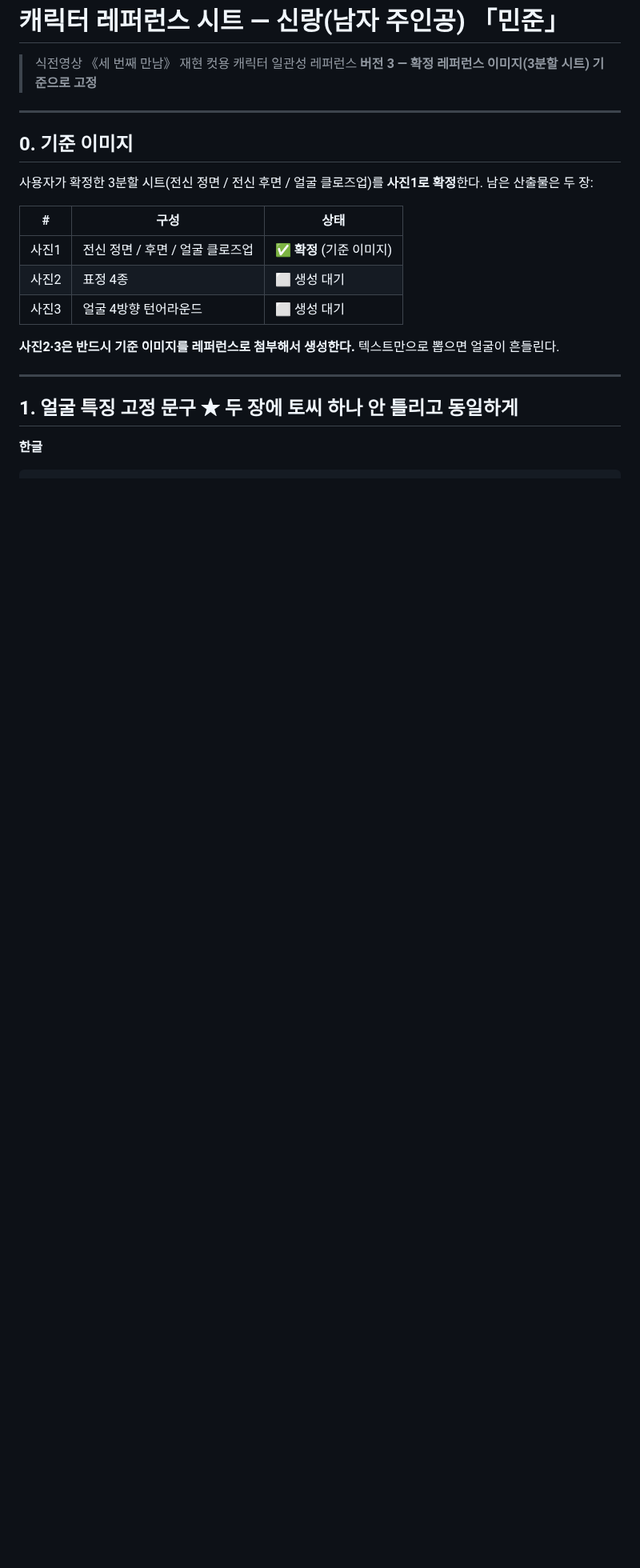
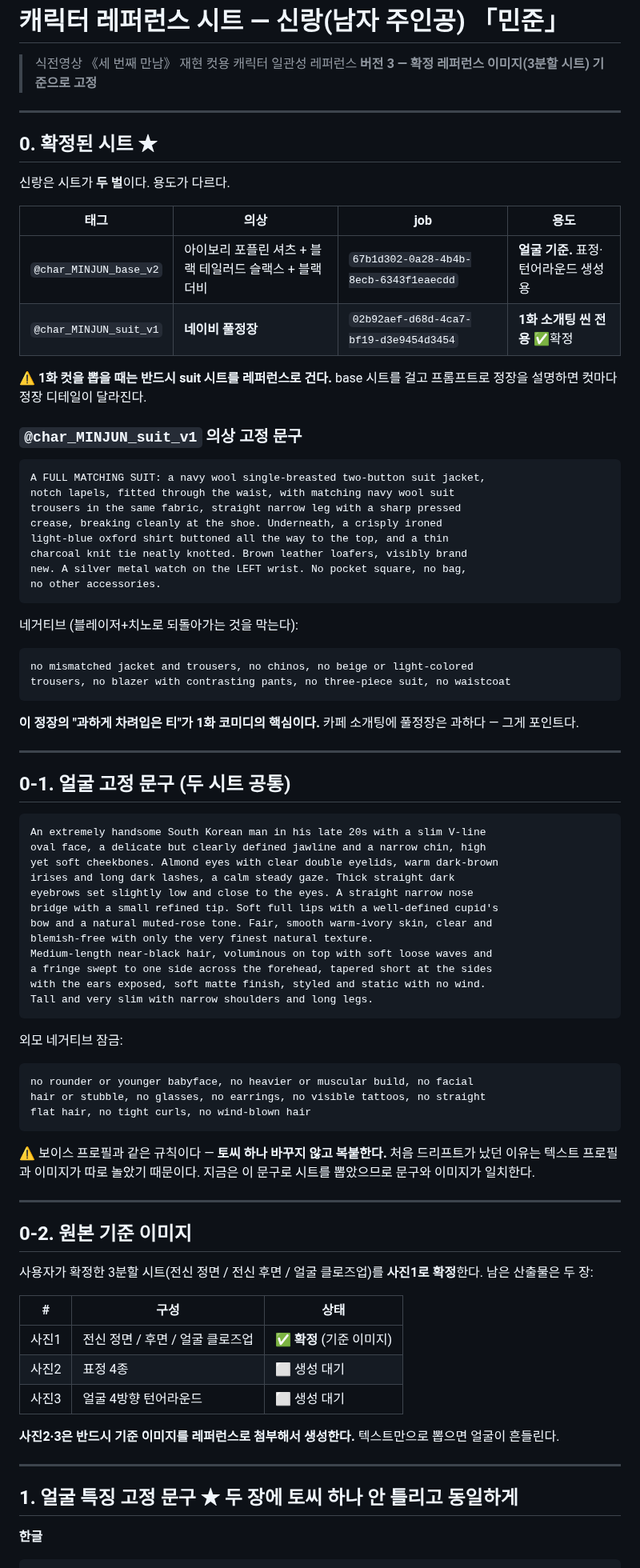
Before and after one commit to hwaganand/hwaga, a Markdown page: docs/character-reference-groom.md, the part around the change. Shown at 80% size. Rendered like a GitHub page; blank space fills up the shorter version.

Commit message:
docs: confirm the groom suit sheet and split base from scene wardrobe
The groom now has two sheets with different jobs: a base sheet that owns
the face for expression and turnaround work, and a confirmed navy
full-suit sheet that every episode 1 shot should reference directly,
since describing the suit in prose drifts its details from cut to cut.
Records the locked appearance text the sheets were generated from, so
the prose and the image finally agree, plus the negative locks that keep
the suit from reverting to a blazer-and-chinos pairing.

Co-Authored-By: Claude Opus 5 <noreply@anthropic.com>
Claude-Session: https://claude.ai/code/session_017PoLuxQKfg7i3ApbNQwCrZ

````diff
--- a/docs/character-reference-groom.md
+++ b/docs/character-reference-groom.md
@@ -5,7 +5,73 @@
 
 ---
 
-## 0. 기준 이미지
+## 0. 확정된 시트 ★
+
+신랑은 시트가 **두 벌**이다. 용도가 다르다.
+
+| 태그 | 의상 | job | 용도 |
+|---|---|---|---|
+| `@char_MINJUN_base_v2` | 아이보리 포플린 셔츠 + 블랙 테일러드 슬랙스 + 블랙 더비 | `67b1d302-0a28-4b4b-8ecb-6343f1eaecdd` | **얼굴 기준.** 표정·턴어라운드 생성용 |
+| `@char_MINJUN_suit_v1` | **네이비 풀정장** | `02b92aef-d68d-4ca7-bf19-d3e9454d3454` | **1화 소개팅 씬 전용** ✅확정 |
+
+⚠️ **1화 컷을 뽑을 때는 반드시 suit 시트를 레퍼런스로 건다.**
+base 시트를 걸고 프롬프트로 정장을 설명하면 컷마다 정장 디테일이 달라진다.
+
+### `@char_MINJUN_suit_v1` 의상 고정 문구
+
+```
+A FULL MATCHING SUIT: a navy wool single-breasted two-button suit jacket,
+notch lapels, fitted through the waist, with matching navy wool suit
+trousers in the same fabric, straight narrow leg with a sharp pressed
+crease, breaking cleanly at the shoe. Underneath, a crisply ironed
+light-blue oxford shirt buttoned all the way to the top, and a thin
+charcoal knit tie neatly knotted. Brown leather loafers, visibly brand
+new. A silver metal watch on the LEFT wrist. No pocket square, no bag,
+no other accessories.
+```
+
+네거티브 (블레이저+치노로 되돌아가는 것을 막는다):
+```
+no mismatched jacket and trousers, no chinos, no beige or light-colored
+trousers, no blazer with contrasting pants, no three-piece suit, no waistcoat
+```
+
+**이 정장의 "과하게 차려입은 티"가 1화 코미디의 핵심이다.**
+카페 소개팅에 풀정장은 과하다 — 그게 포인트다.
+
+---
+
+## 0-1. 얼굴 고정 문구 (두 시트 공통)
+
+```
+An extremely handsome South Korean man in his late 20s with a slim V-line
+oval face, a delicate but clearly defined jawline and a narrow chin, high
+yet soft cheekbones. Almond eyes with clear double eyelids, warm dark-brown
+irises and long dark lashes, a calm steady gaze. Thick straight dark
+eyebrows set slightly low and close to the eyes. A straight narrow nose
+bridge with a small refined tip. Soft full lips with a well-defined cupid's
+bow and a natural muted-rose tone. Fair, smooth warm-ivory skin, clear and
+blemish-free with only the very finest natural texture.
+Medium-length near-black hair, voluminous on top with soft loose waves and
+a fringe swept to one side across the forehead, tapered short at the sides
+with the ears exposed, soft matte finish, styled and static with no wind.
+Tall and very slim with narrow shoulders and long legs.
+```
+
+외모 네거티브 잠금:
+```
+no rounder or younger babyface, no heavier or muscular build, no facial
+hair or stubble, no glasses, no earrings, no visible tattoos, no straight
+flat hair, no tight curls, no wind-blown hair
+```
+
+⚠️ 보이스 프로필과 같은 규칙이다 — **토씨 하나 바꾸지 않고 복붙한다.**
+처음 드리프트가 났던 이유는 텍스트 프로필과 이미지가 따로 놀았기 때문이다.
+지금은 이 문구로 시트를 뽑았으므로 문구와 이미지가 일치한다.
+
+---
+
+## 0-2. 원본 기준 이미지
 
 사용자가 확정한 3분할 시트(전신 정면 / 전신 후면 / 얼굴 클로즈업)를 **사진1로 확정**한다.
 남은 산출물은 두 장:
````
